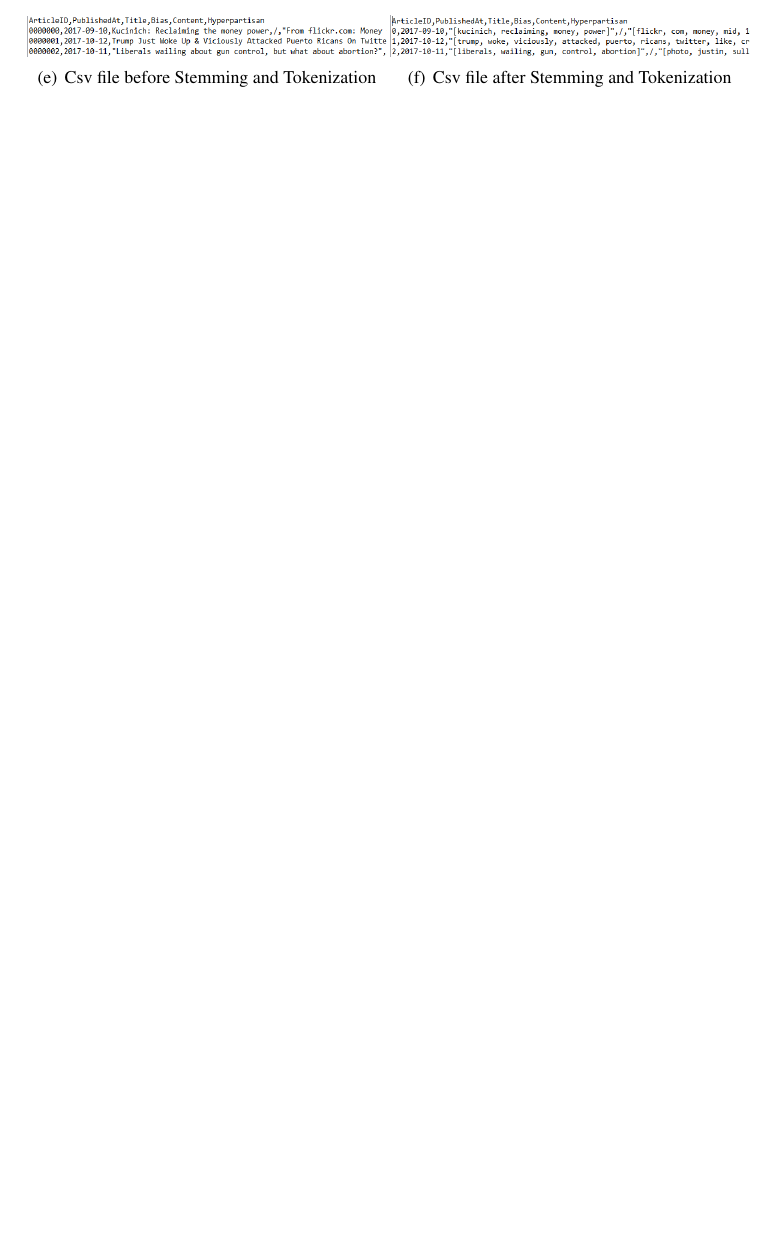
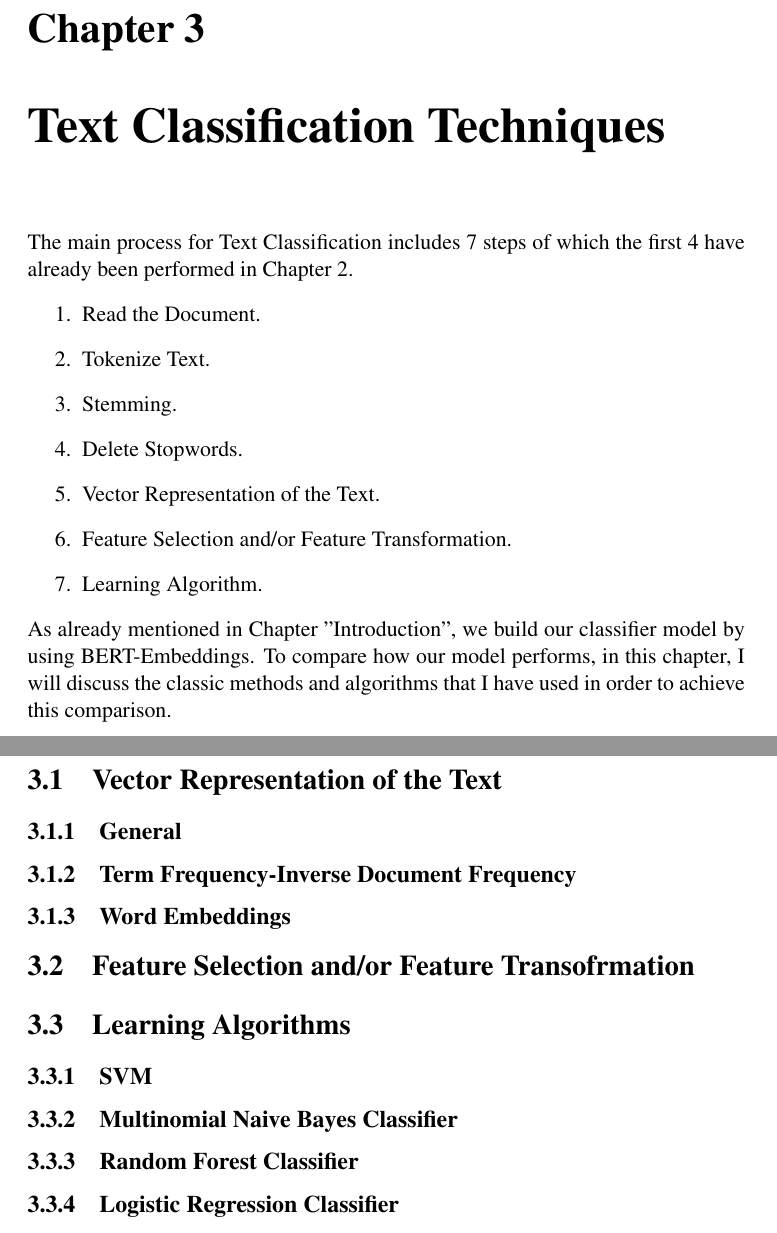
Before and after one commit to lastrauch/Bachelorarbeit, a LaTeX thesis (ThesisPaper/BA.tex): part of page 14 of 14 before the commit and two parts of pages 14 and 15 of 16 after it, the two joined at a grey line, cut at the place of the change, the shorter picture padded with empty space. The pictures show the PDF file ThesisPaper/BA.pdf that the author committed with the source.

Commit message:
#paper chapter addition

```diff
--- a/ThesisPaper/BA.tex
+++ b/ThesisPaper/BA.tex
@@ -340,14 +341,30 @@ df["Content"] = df["Content"].apply(nltk.word_tokenize)
 df['Content'] = df['Content'].apply(lambda x: [stemmer.stem(y) for y in x])
 \end{lstlisting}
 This will transform our output file in the following way:
-\begin{figure}[h]
-	%PC:
-	%\subfigure[Csv file before Stemming and Tokenization]{\includegraphics[width=0.5\textwidth]{C:/Users/Laris/Documents/Bachelorarbeit/Git/ThesisPaper/Pictures/csvOhne.png}}
-	%\subfigure[Csv file after Stemming and Tokenization]{\includegraphics[width=0.5\textwidth]{C:/Users/Laris/Documents/Bachelorarbeit/Git/ThesisPaper/Pictures/csvmit.png}}
-	%Lap Top:
-	\subfigure[Csv file before Stemming and Tokenization]{\includegraphics[width=0.5\textwidth]{C:/Users/Larissa/Documents/Uni/Bachelorarbeit/Git/ThesisPaper/Pictures/csvOhne.png}}
-	\subfigure[Csv file after Stemming and Tokenization]{\includegraphics[width=0.5\textwidth]{C:/Users/Larissa/Documents/Uni/Bachelorarbeit/Git/ThesisPaper/Pictures/csvmit.png}}
-\end{figure}
+
+\chapter{Text Classification Techniques}
+\noindent The main process for Text Classification includes 7 steps of which the first 4 have already been performed in Chapter 2.
+\begin{enumerate}
+	\item Read the Document.
+	\item Tokenize Text.
+	\item Stemming.
+	\item Delete Stopwords.
+	\item Vector Representation of the Text.
+	\item Feature Selection and/or Feature Transformation.
+	\item Learning Algorithm.
+\end{enumerate}
+As already mentioned in Chapter "Introduction", we build our classifier model by using BERT-Embeddings. To compare how our model performs, in this chapter, I will discuss the classic methods and algorithms that I have used in order to achieve this comparison. \\
+
+\section{Vector Representation of the Text}
+\subsection{General}
+\subsection{Term Frequency-Inverse Document Frequency}
+\subsection{Word Embeddings}
+\section{Feature Selection and/or Feature Transofrmation}
+\section{Learning Algorithms}
+\subsection{SVM}
+\subsection{Multinomial Naive Bayes Classifier}
+\subsection{Random Forest Classifier}
+\subsection{Logistic Regression Classifier}
 
 \newpage
 
```
Also changed, not shown: ThesisPaper/BA.pdf, ThesisPaper/Paper/Text_Classification_Using_Machine_Learning_Techniq.pdf (added), ThesisPaper/Pictures/Distribution_Hyperpartisan-Least.png (added), ThesisPaper/Pictures/Distribution_Hyperpartisan-Right.png (added), ThesisPaper/Pictures/Distribution_Hyperpartisan-RightCenter.png (added), ThesisPaper/Pictures/Distribution_Published-At_ByArticle.png (added), ThesisPaper/Pictures/Distribution_Published-At_ByPublisher.png (added), ThesisPaper/Pictures/Histogram_Published-At_ByArticle.png (added), ThesisPaper/Pictures/Histogram_Published-At_ByPublisher.png (added), ThesisPaper/Pictures/distribution_Hyperpartisan-Left.png (added), ThesisPaper/Pictures/distribution_Hyperpartisan-LeftCenter.png (added), ThesisPaper/BA.tex (19 more changed lines), 6 other files.
